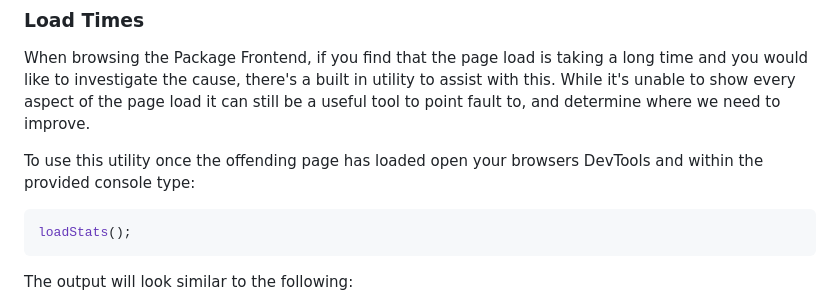
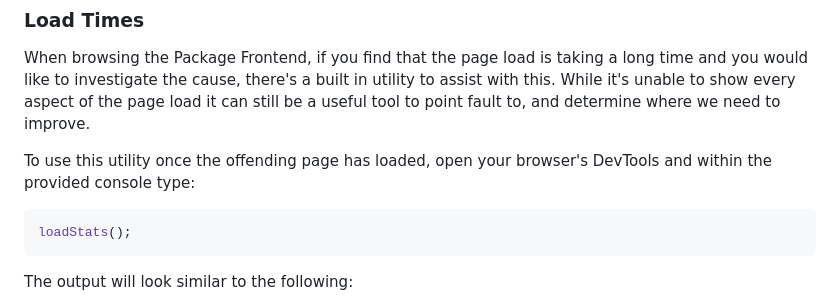
Before and after one commit to pulsar-edit/package-frontend, a Markdown page: README.md, the part around the change. Drawn GitHub-style.

Commit message:
Update README.md
Co-authored-by: Daeraxa <58074586+Daeraxa@users.noreply.github.com>

````diff
--- a/README.md
+++ b/README.md
@@ -48,7 +48,7 @@ If you'd like to read about some of the challenges of normalizing the data acros
 
 When browsing the Package Frontend, if you find that the page load is taking a long time and you would like to investigate the cause, there's a built in utility to assist with this. While it's unable to show every aspect of the page load it can still be a useful tool to point fault to, and determine where we need to improve.
 
-To use this utility once the offending page has loaded open your browsers DevTools and within the provided console type:
+To use this utility once the offending page has loaded, open your browser's DevTools and within the provided console type:
 
 ```javascript
 loadStats();
````
